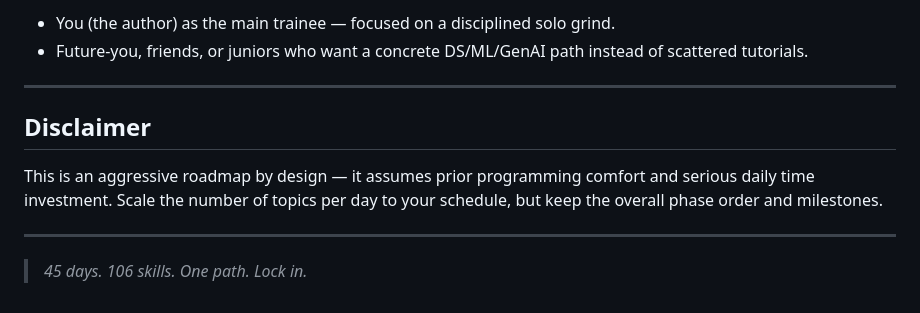
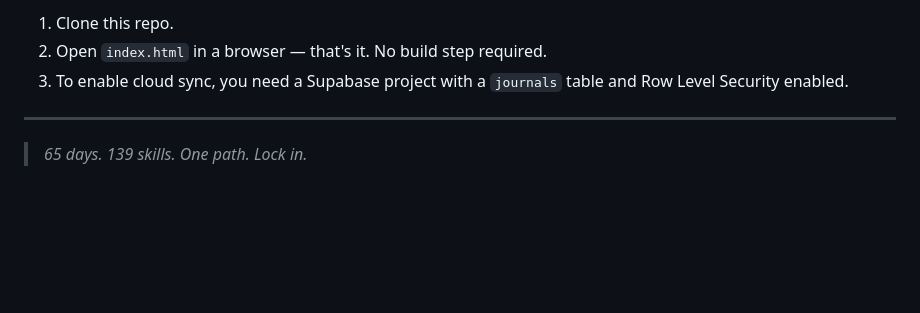
Before and after one commit to Deepak-Manian/ds-ml-genai-45day-path, a Markdown page: README.md, the part around one of its changes. GitHub-like rendering; blank space fills up the shorter version.

```diff
--- a/README.md
+++ b/README.md
@@ -54,13 +61,8 @@ A 45-day **personal mastery path** to go from foundations to practical Data Scie
 
-- You (the author) as the main trainee — focused on a disciplined solo grind.
-- Future-you, friends, or juniors who want a concrete DS/ML/GenAI path instead of scattered tutorials.
+1. Clone this repo.
+2. Open `index.html` in a browser — that's it. No build step required.
+3. To enable cloud sync, you need a Supabase project with a `journals` table and Row Level Security enabled.
 
 ---
 
-## Disclaimer
-
-This is an aggressive roadmap by design — it assumes prior programming comfort and serious daily time investment. Scale the number of topics per day to your schedule, but keep the overall phase order and milestones.
-
----
-
-> *45 days. 106 skills. One path. Lock in.*
+> *65 days. 139 skills. One path. Lock in.*
```
Also changed, not shown: other parts of README.md (+38 -31 lines).
